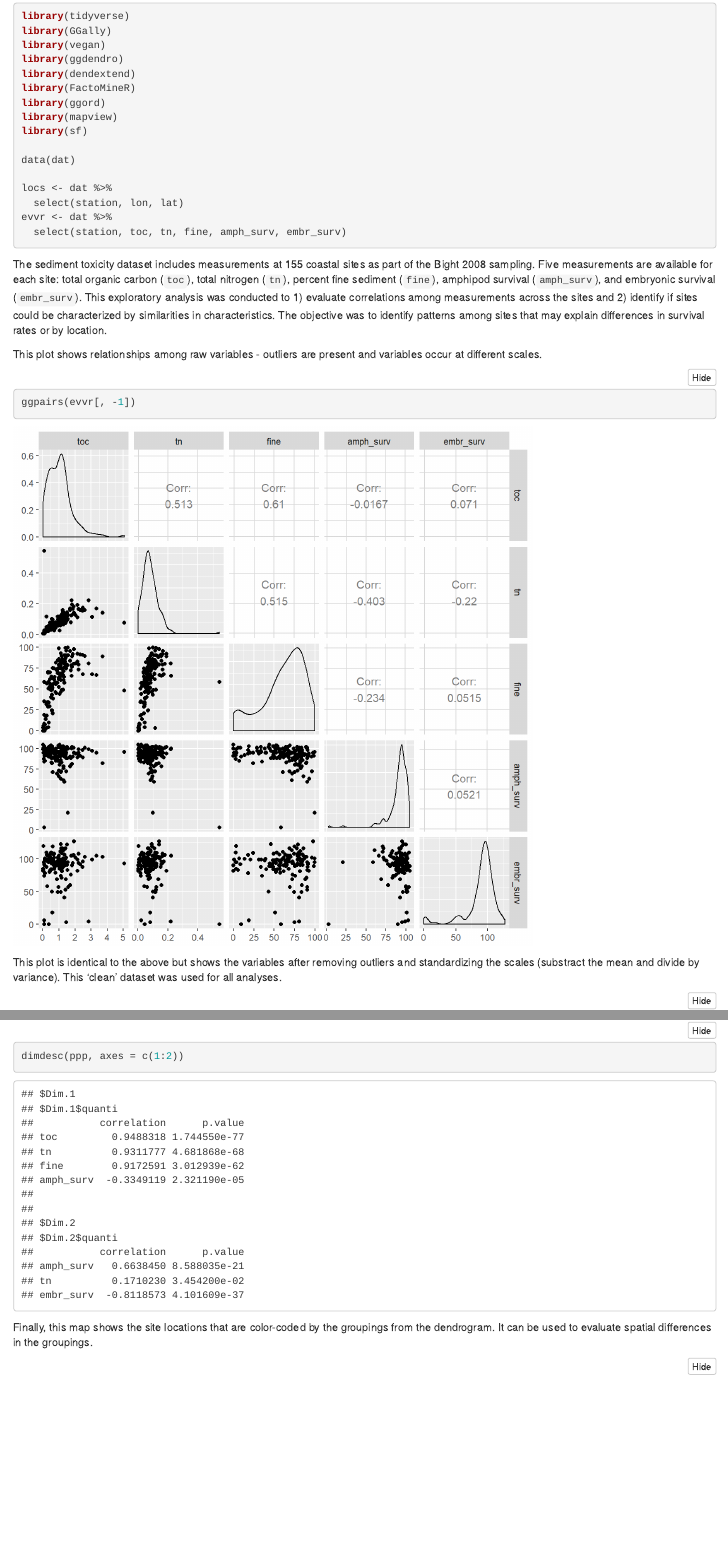
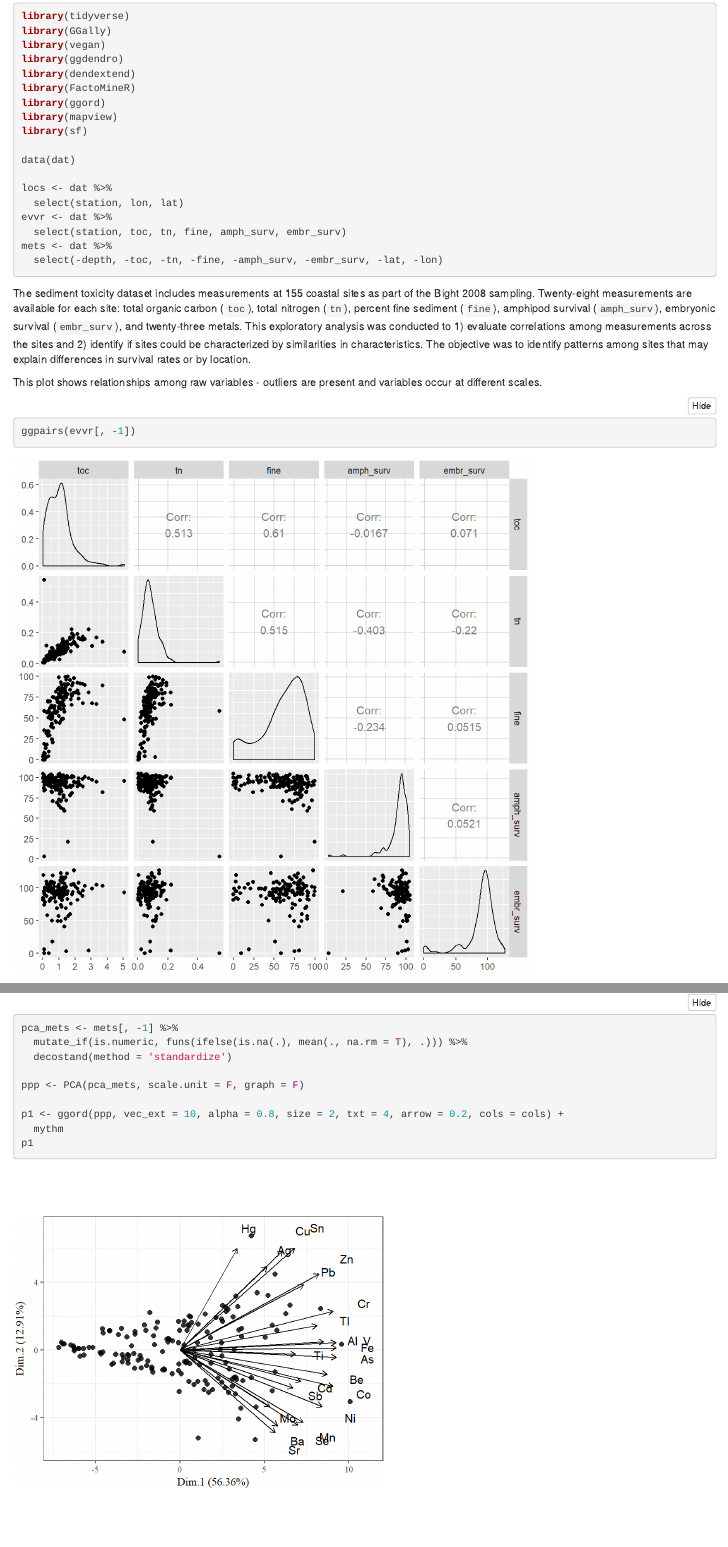
Before and after one commit to fawda123/sed_chem_tox, an R Markdown document (sed_chem_tox.Rmd): the page in a window 1100 px wide, from 100 px down, and a second part further down, joined at a grey line. The pictures show the output file sed_chem_tox.html that the author committed with the source, opened offline; folded parts are opened.

Commit message:
metals PCA

````diff
--- a/sed_chem_tox.Rmd
+++ b/sed_chem_tox.Rmd
@@ -29,10 +29,11 @@ locs <- dat %>%
   select(station, lon, lat)
 evvr <- dat %>%
   select(station, toc, tn, fine, amph_surv, embr_surv)
-
+mets <- dat %>%
+  select(-depth, -toc, -tn, -fine, -amph_surv, -embr_surv, -lat, -lon)
 ```
 
-The sediment toxicity dataset includes measurements at 155 coastal sites as part of the Bight 2008 sampling.  Five measurements are available for each site: total organic carbon (`toc`), total nitrogen (`tn`), percent fine sediment (`fine`), amphipod survival (`amph_surv`), and embryonic survival (`embr_surv`).  This exploratory analysis was conducted to 1) evaluate correlations among measurements across the sites and 2) identify if sites could be characterized by similarities in characteristics.  The objective was to identify patterns among sites that may explain differences in survival rates or by location.
+The sediment toxicity dataset includes measurements at 155 coastal sites as part of the Bight 2008 sampling.  Twenty-eight measurements are available for each site: total organic carbon (`toc`), total nitrogen (`tn`), percent fine sediment (`fine`), amphipod survival (`amph_surv`), embryonic survival (`embr_surv`), and twenty-three metals.  This exploratory analysis was conducted to 1) evaluate correlations among measurements across the sites and 2) identify if sites could be characterized by similarities in characteristics.  The objective was to identify patterns among sites that may explain differences in survival rates or by location.
 
 This plot shows relationships among raw variables - outliers are present and variables occur at different scales.
 ```{r pairplot, fig.height = 7, fig.width = 7}
@@ -118,6 +119,19 @@ p1
 dimdesc(ppp, axes = c(1:2))
 ```
 
+PCA of metals:
+```{r, fig.height = 5, fig.width = 5}
+pca_mets <- mets[, -1] %>%
+  mutate_if(is.numeric, funs(ifelse(is.na(.), mean(., na.rm = T), .))) %>%
+  decostand(method = 'standardize')
+
+ppp <- PCA(pca_mets, scale.unit = F, graph = F)
+
+p1 <- ggord(ppp, vec_ext = 10, alpha = 0.8, size = 2, txt = 4, arrow = 0.2, cols = cols) +
+  mythm
+p1
+```
+
 Finally, this map shows the site locations that are color-coded by the groupings from the dendrogram.  It can be used to evaluate spatial differences in the groupings.
 ```{r}
 prstr <- "+proj=longlat +datum=WGS84 +no_defs +ellps=WGS84 +towgs84=0,0,0"
````
Also changed, not shown: figs/unnamed-chunk-2-1.png (added), sed_chem_tox.html.
